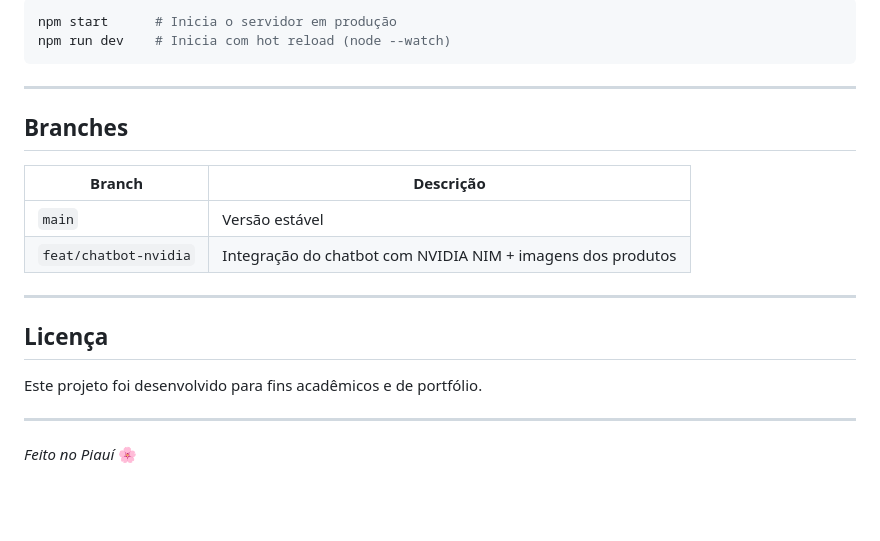
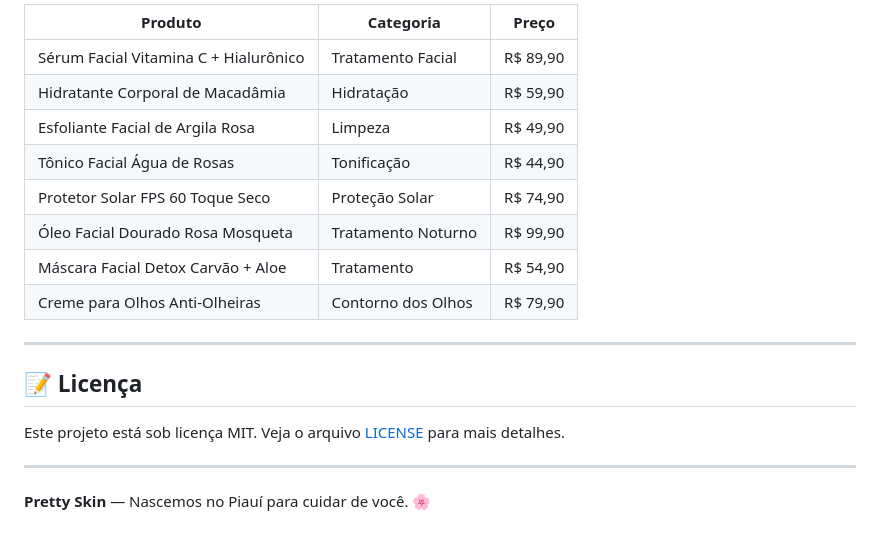
Before and after one commit to kkmarkus/prettySkin, a Markdown page: README.md, the part around one of its changes. Rendered like a GitHub page; blank space fills up the shorter version.

Commit message:
docs: adiciona README, code-definitions e design-definitions

````diff
--- a/README.md
+++ b/README.md
@@ -141,24 +161,21 @@ Usuário → frontend (script.js)
 
-```bash
-npm start      # Inicia o servidor em produção
-npm run dev    # Inicia com hot reload (node --watch)
-```
+| Produto                              | Categoria         | Preço     |
+|--------------------------------------|-------------------|-----------|
+| Sérum Facial Vitamina C + Hialurônico | Tratamento Facial | R$ 89,90 |
+| Hidratante Corporal de Macadâmia     | Hidratação        | R$ 59,90 |
+| Esfoliante Facial de Argila Rosa     | Limpeza           | R$ 49,90 |
+| Tônico Facial Água de Rosas          | Tonificação       | R$ 44,90 |
+| Protetor Solar FPS 60 Toque Seco     | Proteção Solar    | R$ 74,90 |
+| Óleo Facial Dourado Rosa Mosqueta    | Tratamento Noturno| R$ 99,90 |
+| Máscara Facial Detox Carvão + Aloe   | Tratamento        | R$ 54,90 |
+| Creme para Olhos Anti-Olheiras       | Contorno dos Olhos| R$ 79,90 |
 
 ---
 
-## Branches
+## 📝 Licença
 
-| Branch | Descrição |
-|---|---|
-| `main` | Versão estável |
-| `feat/chatbot-nvidia` | Integração do chatbot com NVIDIA NIM + imagens dos produtos |
+Este projeto está sob licença MIT. Veja o arquivo [LICENSE](LICENSE) para mais detalhes.
 
 ---
 
-## Licença
-
-Este projeto foi desenvolvido para fins acadêmicos e de portfólio.
-
----
-
-*Feito no Piauí* 🌸
+**Pretty Skin** — Nascemos no Piauí para cuidar de você. 🌸
````
Also changed, not shown: other parts of README.md (+117 -97 lines), .github/code-definitions.md (added, +243 -0 lines), .github/design-definitions.md (added, +124 -0 lines).
